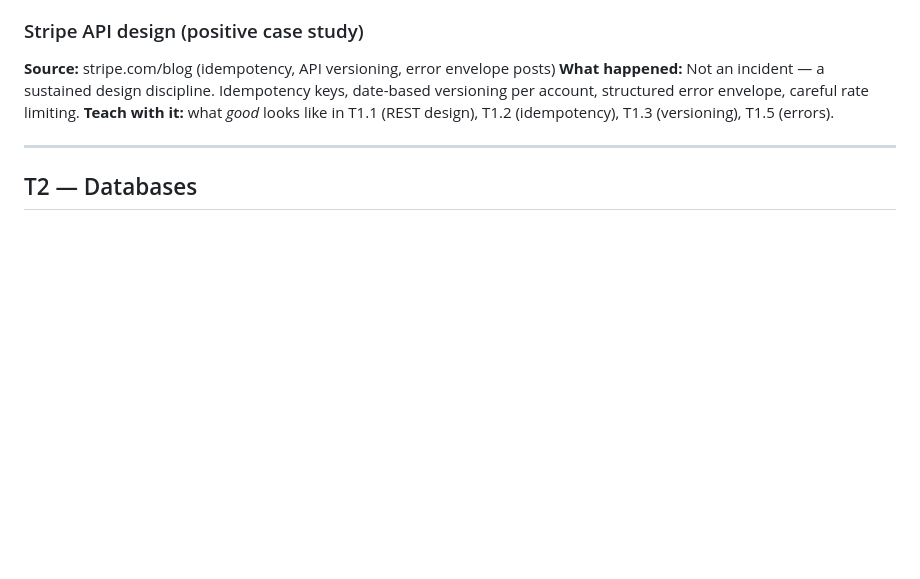
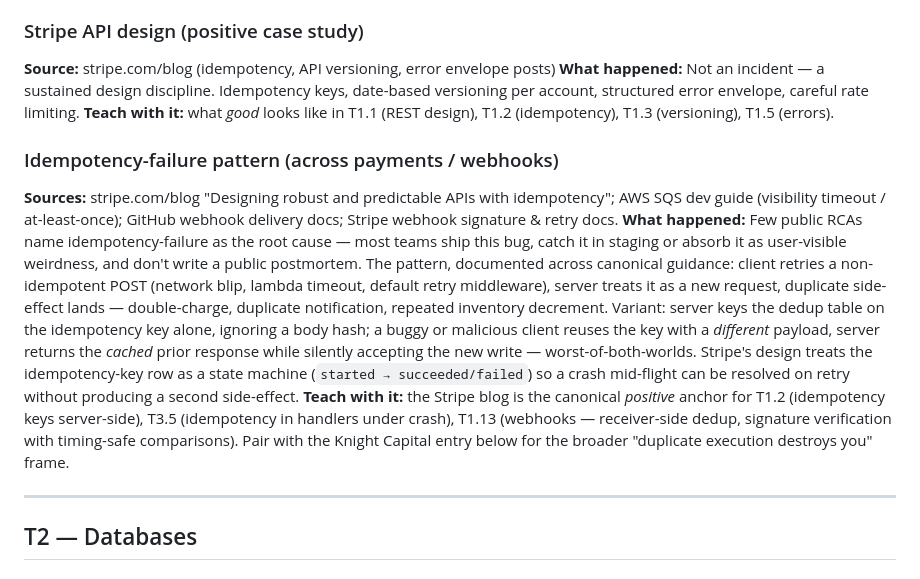
Before and after one commit to rogue-socket/backend-tutor, a Markdown page: references/incidents.md, the part around the change. Rendered like a GitHub page; blank space fills up the shorter version.

Commit message:
incidents: T1 idempotency-failure pattern entry
Adds an entry under T1 (after the existing Stripe positive case study)
covering the idempotency-failure shape that the §7 verify-round Tyler
persona could not anchor to a named incident. Public RCAs naming
idempotency-failure as the root cause are thin; the entry frames the
pattern (retry → duplicate side-effect; key-without-body-hash variant)
and points at Stripe's canonical positive anchor + AWS SQS / GitHub /
Stripe webhook docs.

Marks T1.2 (idempotency keys server-side), T3.5 (handlers under crash),
T1.13 (webhooks) as the topics this entry anchors.

Closes one of the four gaps surfaced by the 2026-05-08 §7 verification
round.

Co-Authored-By: Claude Opus 4.7 (1M context) <noreply@anthropic.com>

```diff
--- a/references/incidents.md
+++ b/references/incidents.md
@@ -41,6 +41,11 @@ Format per entry:
 **Source:** stripe.com/blog (idempotency, API versioning, error envelope posts)
 **What happened:** Not an incident — a sustained design discipline. Idempotency keys, date-based versioning per account, structured error envelope, careful rate limiting.
 **Teach with it:** what *good* looks like in T1.1 (REST design), T1.2 (idempotency), T1.3 (versioning), T1.5 (errors).
+
+### Idempotency-failure pattern (across payments / webhooks)
+**Sources:** stripe.com/blog "Designing robust and predictable APIs with idempotency"; AWS SQS dev guide (visibility timeout / at-least-once); GitHub webhook delivery docs; Stripe webhook signature & retry docs.
+**What happened:** Few public RCAs name idempotency-failure as the root cause — most teams ship this bug, catch it in staging or absorb it as user-visible weirdness, and don't write a public postmortem. The pattern, documented across canonical guidance: client retries a non-idempotent POST (network blip, lambda timeout, default retry middleware), server treats it as a new request, duplicate side-effect lands — double-charge, duplicate notification, repeated inventory decrement. Variant: server keys the dedup table on the idempotency key alone, ignoring a body hash; a buggy or malicious client reuses the key with a *different* payload, server returns the *cached* prior response while silently accepting the new write — worst-of-both-worlds. Stripe's design treats the idempotency-key row as a state machine (`started → succeeded/failed`) so a crash mid-flight can be resolved on retry without producing a second side-effect.
+**Teach with it:** the Stripe blog is the canonical *positive* anchor for T1.2 (idempotency keys server-side), T3.5 (idempotency in handlers under crash), T1.13 (webhooks — receiver-side dedup, signature verification with timing-safe comparisons). Pair with the Knight Capital entry below for the broader "duplicate execution destroys you" frame.
 
 ---
 
```
